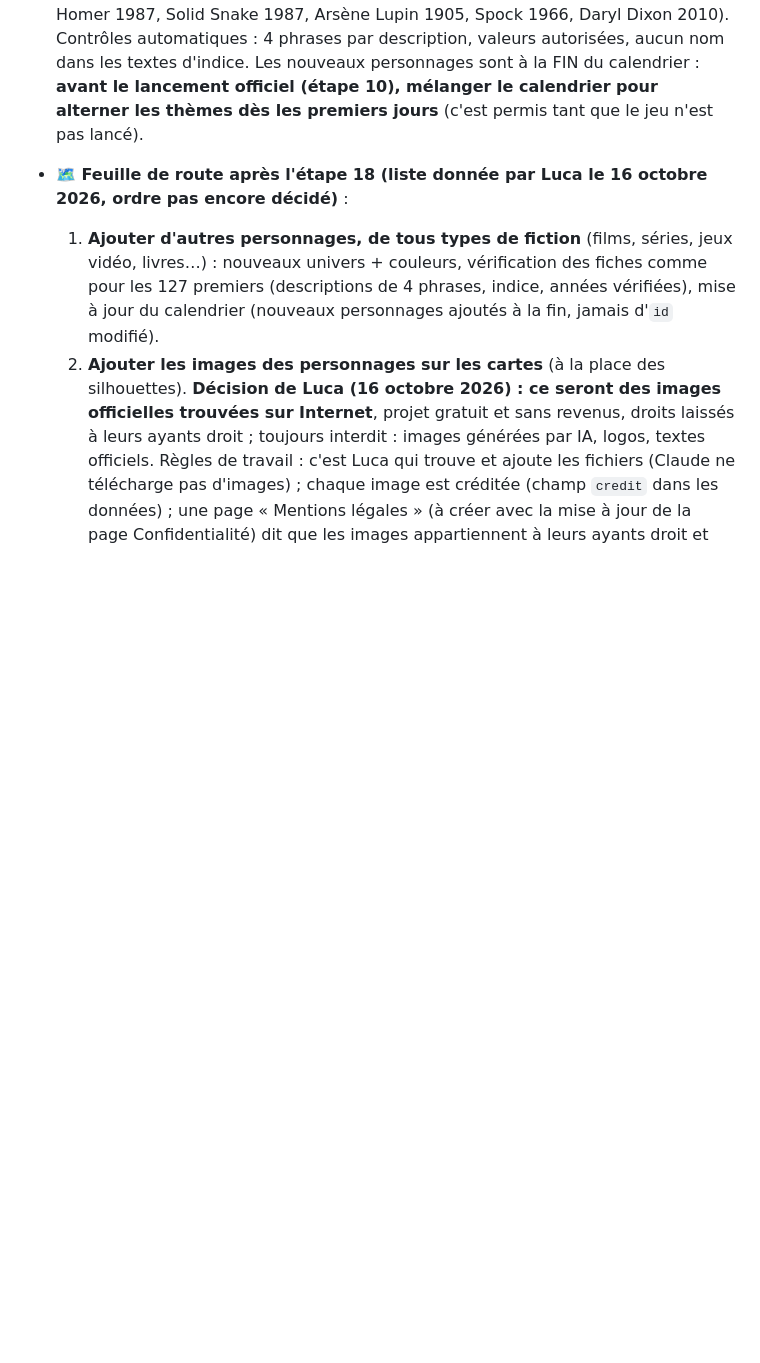
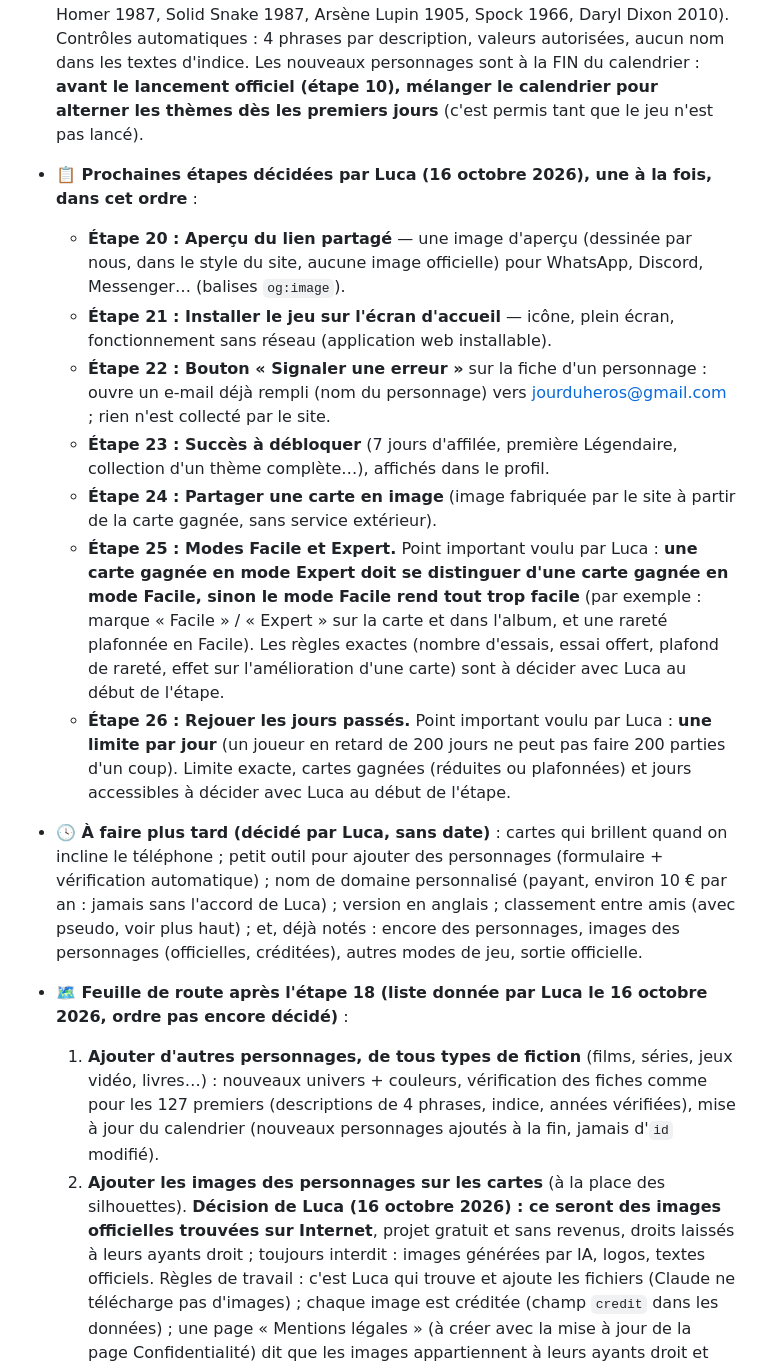
Before and after one commit to LuckyLe10E/heros-du-jour, a Markdown page: BRIEF.md, the part around the change. Drawn GitHub-style; blank space fills up the shorter version.

Commit message:
Brief : étapes 20 à 26 et liste « plus tard » décidées par Luca
Co-Authored-By: Claude Sonnet 5.5 <noreply@anthropic.com>

```diff
--- a/BRIEF.md
+++ b/BRIEF.md
@@ -341,6 +341,15 @@ Même méthode qu'avant : une étape à la fois, test précis, validation de Luc
   Ces deux idées sont liées : à décider ensemble, probablement après la connexion Google (étape 15) et les statistiques (étape 16).
 
 - **Étape 19 : Nouveaux personnages (films, séries, jeux vidéo, livres) et colonne « Thème »** (réalisée et validée par Luca le 16 octobre 2026 ; le « ? » explique la règle du thème de première apparition) — la colonne « Univers » du jeu s'appelle maintenant **« Thème »** (le champ reste `univers` dans les données) : pour les comics, l'éditeur (Marvel, DC) ou « Indé » ; sinon le support de la toute première apparition (Manga, Films, Séries, Jeux vidéo, Livres), comme pour l'année. **48 personnages ajoutés** (12 par nouveau thème, les plus populaires), ce qui fait **175 personnages** ; nouveaux groupes (Ordre Jedi, Alliance rebelle, Empire galactique, Skynet, Zion, Starfleet, Confrérie des Assassins, Ordre du Phénix, Mangemorts, Communauté de l'Anneau) et nouvelles couleurs de thème (Jeux vidéo : bleu clair, Livres : brun). Dates et œuvres vérifiées en ligne pour les cas douteux (Geralt 1986, Homer 1987, Solid Snake 1987, Arsène Lupin 1905, Spock 1966, Daryl Dixon 2010). Contrôles automatiques : 4 phrases par description, valeurs autorisées, aucun nom dans les textes d'indice. Les nouveaux personnages sont à la FIN du calendrier : **avant le lancement officiel (étape 10), mélanger le calendrier pour alterner les thèmes dès les premiers jours** (c'est permis tant que le jeu n'est pas lancé).
+- **📋 Prochaines étapes décidées par Luca (16 octobre 2026), une à la fois, dans cet ordre** :
+  - **Étape 20 : Aperçu du lien partagé** — une image d'aperçu (dessinée par nous, dans le style du site, aucune image officielle) pour WhatsApp, Discord, Messenger… (balises `og:image`).
+  - **Étape 21 : Installer le jeu sur l'écran d'accueil** — icône, plein écran, fonctionnement sans réseau (application web installable).
+  - **Étape 22 : Bouton « Signaler une erreur »** sur la fiche d'un personnage : ouvre un e-mail déjà rempli (nom du personnage) vers jourduheros@gmail.com ; rien n'est collecté par le site.
+  - **Étape 23 : Succès à débloquer** (7 jours d'affilée, première Légendaire, collection d'un thème complète…), affichés dans le profil.
+  - **Étape 24 : Partager une carte en image** (image fabriquée par le site à partir de la carte gagnée, sans service extérieur).
+  - **Étape 25 : Modes Facile et Expert.** Point important voulu par Luca : **une carte gagnée en mode Expert doit se distinguer d'une carte gagnée en mode Facile, sinon le mode Facile rend tout trop facile** (par exemple : marque « Facile » / « Expert » sur la carte et dans l'album, et une rareté plafonnée en Facile). Les règles exactes (nombre d'essais, essai offert, plafond de rareté, effet sur l'amélioration d'une carte) sont à décider avec Luca au début de l'étape.
+  - **Étape 26 : Rejouer les jours passés.** Point important voulu par Luca : **une limite par jour** (un joueur en retard de 200 jours ne peut pas faire 200 parties d'un coup). Limite exacte, cartes gagnées (réduites ou plafonnées) et jours accessibles à décider avec Luca au début de l'étape.
+- **🕓 À faire plus tard (décidé par Luca, sans date)** : cartes qui brillent quand on incline le téléphone ; petit outil pour ajouter des personnages (formulaire + vérification automatique) ; nom de domaine personnalisé (payant, environ 10 € par an : jamais sans l'accord de Luca) ; version en anglais ; classement entre amis (avec pseudo, voir plus haut) ; et, déjà notés : encore des personnages, images des personnages (officielles, créditées), autres modes de jeu, sortie officielle.
 - **🗺️ Feuille de route après l'étape 18 (liste donnée par Luca le 16 octobre 2026, ordre pas encore décidé)** :
   1. **Ajouter d'autres personnages, de tous types de fiction** (films, séries, jeux vidéo, livres…) : nouveaux univers + couleurs, vérification des fiches comme pour les 127 premiers (descriptions de 4 phrases, indice, années vérifiées), mise à jour du calendrier (nouveaux personnages ajoutés à la fin, jamais d'`id` modifié).
   2. **Ajouter les images des personnages sur les cartes** (à la place des silhouettes). **Décision de Luca (16 octobre 2026) : ce seront des images officielles trouvées sur Internet**, projet gratuit et sans revenus, droits laissés à leurs ayants droit ; toujours interdit : images générées par IA, logos, textes officiels. Règles de travail : c'est Luca qui trouve et ajoute les fichiers (Claude ne télécharge pas d'images) ; chaque image est créditée (champ `credit` dans les données) ; une page « Mentions légales » (à créer avec la mise à jour de la page Confidentialité) dit que les images appartiennent à leurs ayants droit et donne une adresse pour demander un retrait, à traiter vite ; images légères (environ 600 px de large, WebP ou JPEG) ; les cartes sans image gardent la silhouette. Risque expliqué à Luca : « gratuit » ne donne pas de droit sur les images (pas d'exception générale en France), un ayant droit peut demander le retrait, voire plus ; à lui de l'assumer.
```
